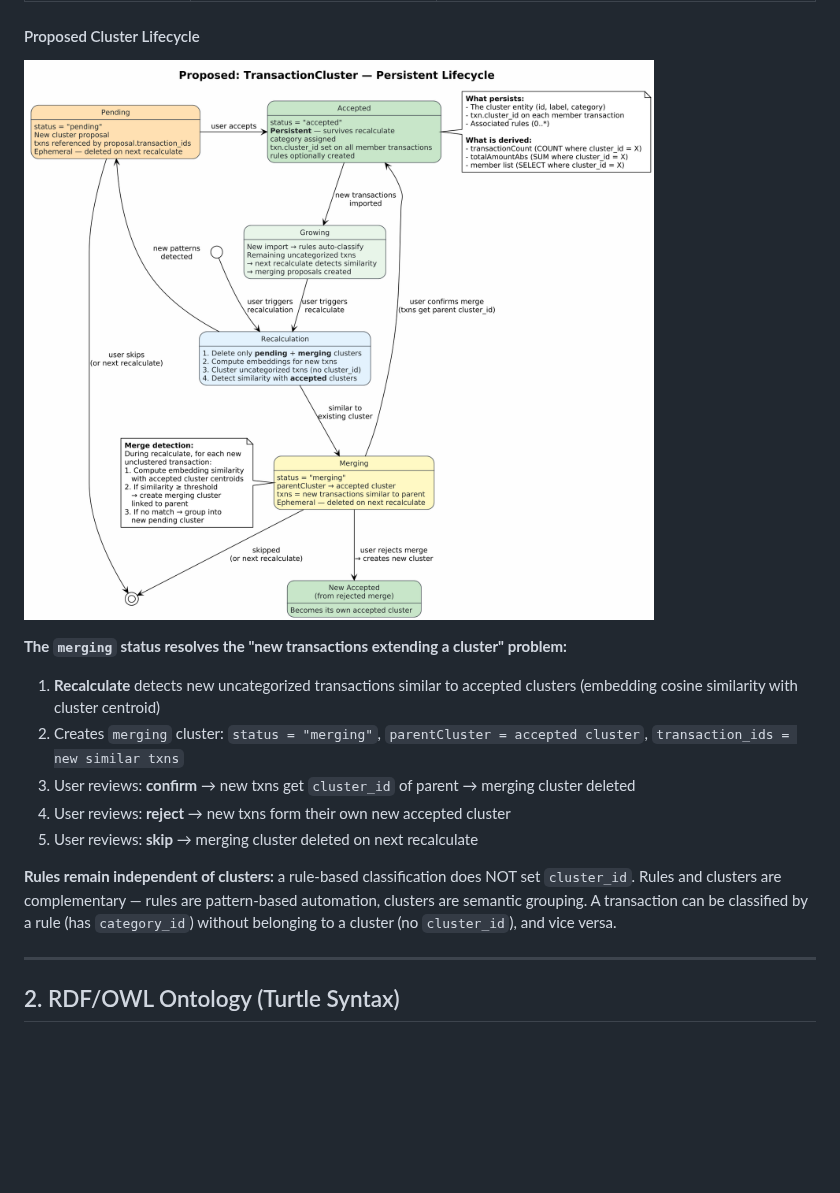
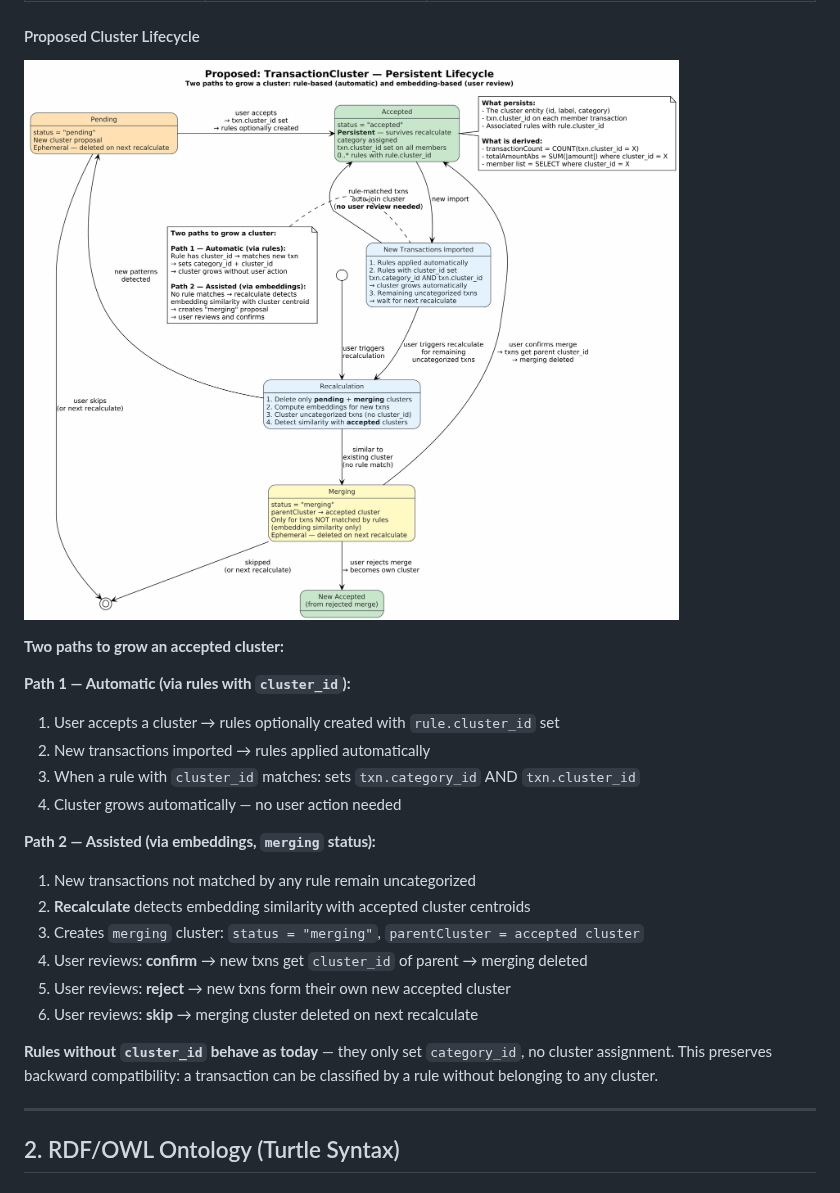
Before and after one commit to serge-fantino/MyFinance, a Markdown page: docs/PIM_ONTOLOGY.md, the part around one of its changes. Rendered like a GitHub page; pictures changed too: docs/images/MyFinance_ProposedClusterLifecycle.png; blank space fills up the shorter version.

Commit message:
docs(pim): add Rule.clusterId back-reference for automatic cluster growth
Key design insight: ClassificationRule gains a cluster_id back-reference
to its source TransactionCluster. This enables two paths for cluster
growth after new transactions are imported:

Path 1 — Automatic (rules): When a rule with cluster_id matches a new
transaction, it sets BOTH txn.category_id AND txn.cluster_id. The
cluster grows without user action.

Path 2 — Assisted (embeddings): For uncategorized transactions not
matched by any rule, recalculate detects embedding similarity with
accepted cluster centroids and creates "merging" proposals for user
review.

Updated: proposed class diagram (Rule.clusterId field + bidirectional
relationship), proposed lifecycle diagram (two growth paths), and
section 1f documentation with revised comparison table.

https://claude.ai/code/session_015YvuEb5j7JQW21CT7GAgDW

```diff
--- a/docs/PIM_ONTOLOGY.md
+++ b/docs/PIM_ONTOLOGY.md
@@ -572,15 +574,23 @@ state Error {
 
 ![Proposed Cluster Lifecycle](images/MyFinance_ProposedClusterLifecycle.png)
 
-**The `merging` status resolves the "new transactions extending a cluster" problem:**
+**Two paths to grow an accepted cluster:**
 
-1. **Recalculate** detects new uncategorized transactions similar to accepted clusters (embedding cosine similarity with cluster centroid)
-2. Creates `merging` cluster: `status = "merging"`, `parentCluster = accepted cluster`, `transaction_ids = new similar txns`
-3. User reviews: **confirm** → new txns get `cluster_id` of parent → merging cluster deleted
-4. User reviews: **reject** → new txns form their own new accepted cluster
-5. User reviews: **skip** → merging cluster deleted on next recalculate
+**Path 1 — Automatic (via rules with `cluster_id`):**
+1. User accepts a cluster → rules optionally created with `rule.cluster_id` set
+2. New transactions imported → rules applied automatically
+3. When a rule with `cluster_id` matches: sets `txn.category_id` AND `txn.cluster_id`
+4. Cluster grows automatically — no user action needed
 
-**Rules remain independent of clusters:** a rule-based classification does NOT set `cluster_id`. Rules and clusters are complementary — rules are pattern-based automation, clusters are semantic grouping. A transaction can be classified by a rule (has `category_id`) without belonging to a cluster (no `cluster_id`), and vice versa.
+**Path 2 — Assisted (via embeddings, `merging` status):**
+1. New transactions not matched by any rule remain uncategorized
+2. **Recalculate** detects embedding similarity with accepted cluster centroids
+3. Creates `merging` cluster: `status = "merging"`, `parentCluster = accepted cluster`
+4. User reviews: **confirm** → new txns get `cluster_id` of parent → merging deleted
+5. User reviews: **reject** → new txns form their own new accepted cluster
+6. User reviews: **skip** → merging cluster deleted on next recalculate
+
+**Rules without `cluster_id` behave as today** — they only set `category_id`, no cluster assignment. This preserves backward compatibility: a transaction can be classified by a rule without belonging to any cluster.
 
 ---
 
```
Also changed, not shown: other parts of docs/PIM_ONTOLOGY.md (+5 -3 lines), docs/images/MyFinance_ProposedCluster.png.
